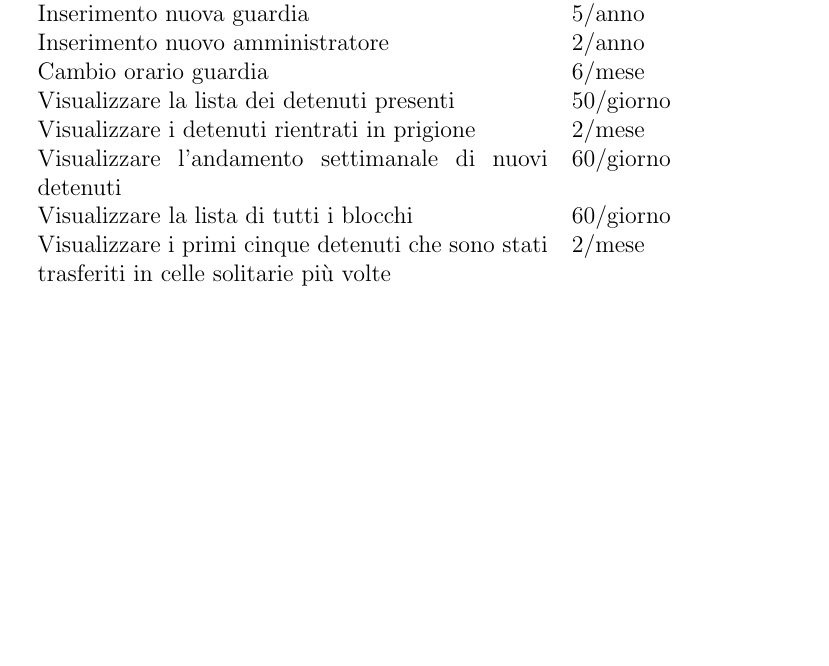
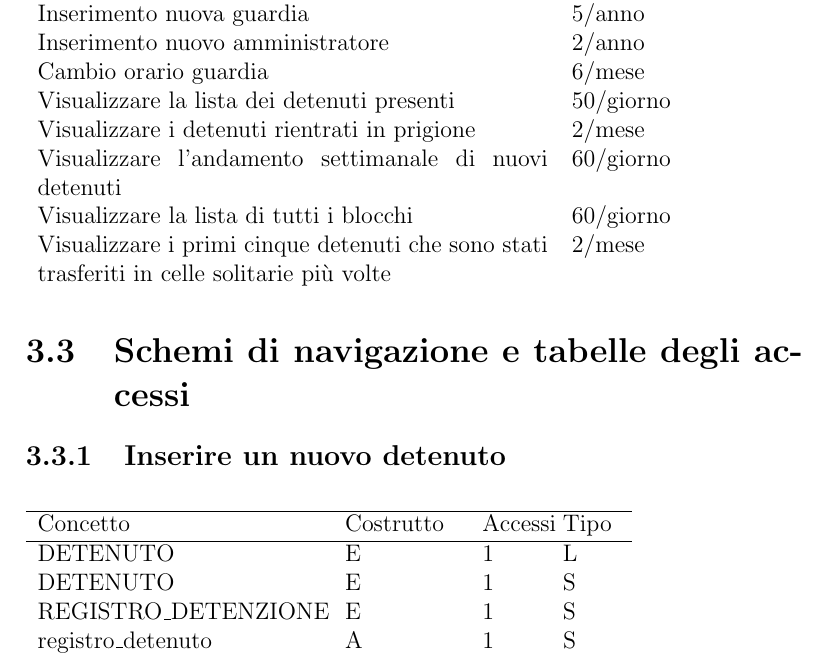
Before and after one commit to leonardogrimaldi/db-prigione, a LaTeX document (report/report.tex): part of page 10 of 10, cut so that both start at the same text, the shorter picture padded with empty space. Compiled offline with pdfLaTeX.

Commit message:
started schema navigazione

```diff
--- a/report/report.tex
+++ b/report/report.tex
@@ -214,4 +214,17 @@ Visualizzare la lista di tutti i blocchi & 60/giorno & \\
 Visualizzare i primi cinque detenuti che sono stati trasferiti in celle solitarie più volte & 2/mese &
 \end{tabular}
 \end{table}
+\section{Schemi di navigazione e tabelle degli accessi}
+\subsection{Inserire un nuovo detenuto}
+\begin{table}[H]
+\begin{tabular}{p{5cm} p{2cm} p{1cm} p{1cm}}
+\hline
+Concetto & Costrutto & Accessi & Tipo \\ \hline
+DETENUTO & E & 1 & L \\
+DETENUTO & E & 1 & S \\
+REGISTRO\_DETENZIONE & E & 1 & S \\
+registro\_detenuto & A & 1 & S \\
+
+\end{tabular}
+\end{table}
 \end{document}
```
Also changed, not shown: report/report.pdf, 1 other file.
